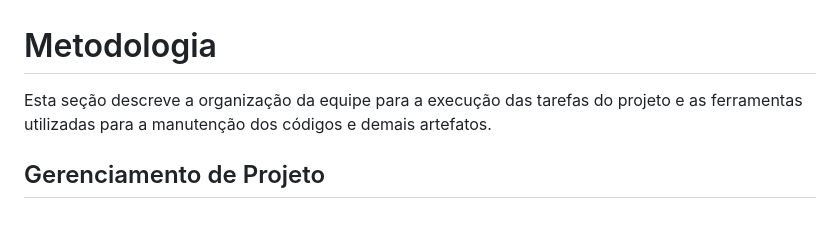
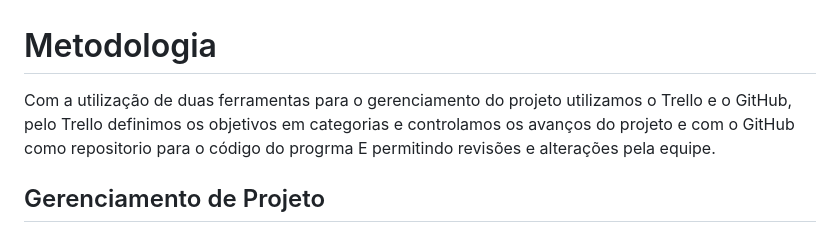
Before and after one commit to ICEI-PUC-Minas-PMV-ADS/pmv-ads-2023-2-e1-proj-web-t14-sciminds, a Markdown page: documentos/03-Metodologia.md, the part around the change. Drawn GitHub-style.

```diff
--- a/documentos/03-Metodologia.md
+++ b/documentos/03-Metodologia.md
@@ -1,7 +1,7 @@
 
 # Metodologia
 
-Esta seção descreve a organização da equipe para a execução das tarefas do projeto e as ferramentas utilizadas para a manutenção dos códigos e demais artefatos.
+Com a utilização de duas ferramentas para o gerenciamento do projeto utilizamos  o Trello e o GitHub,  pelo Trello definimos os objetivos em categorias e controlamos os avanços do projeto e  com o GitHub como repositorio para o código do progrma E permitindo revisões e alterações  pela equipe.
 
 
 ## Gerenciamento de Projeto
```
